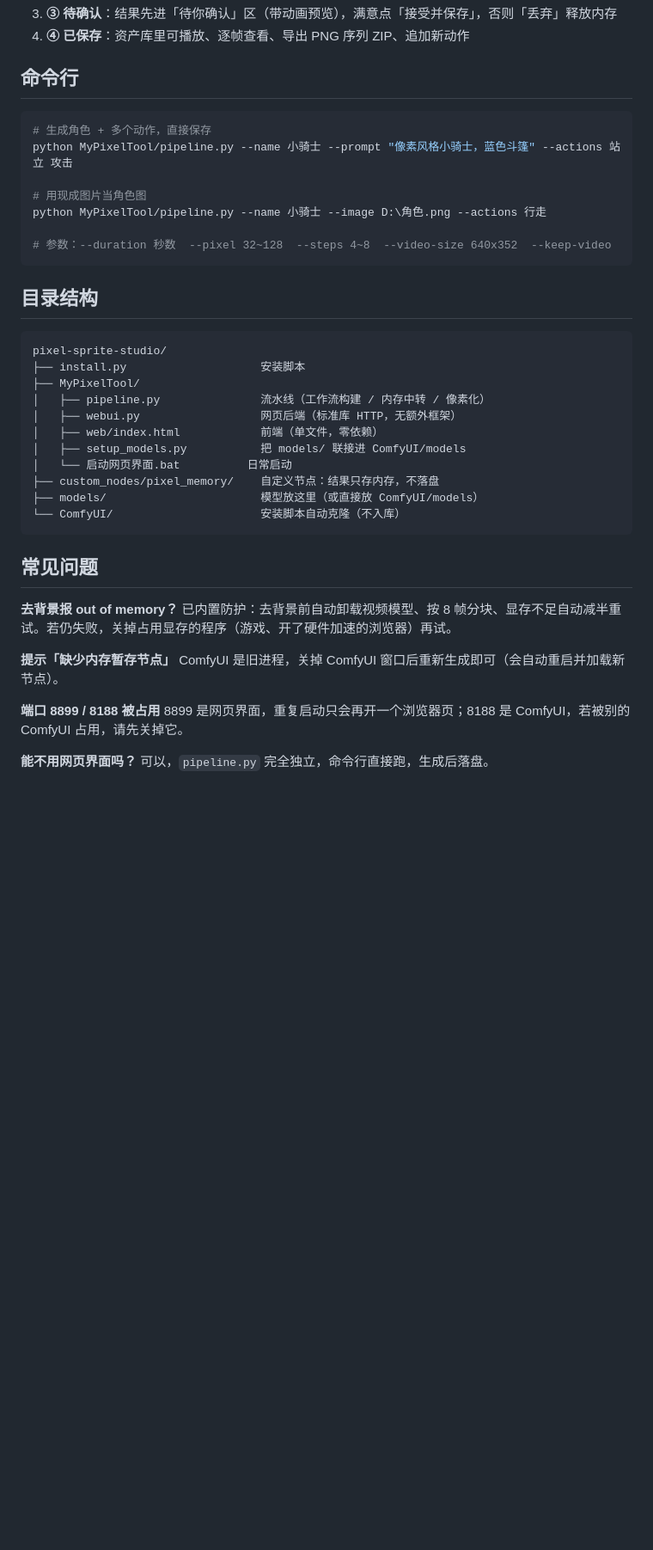
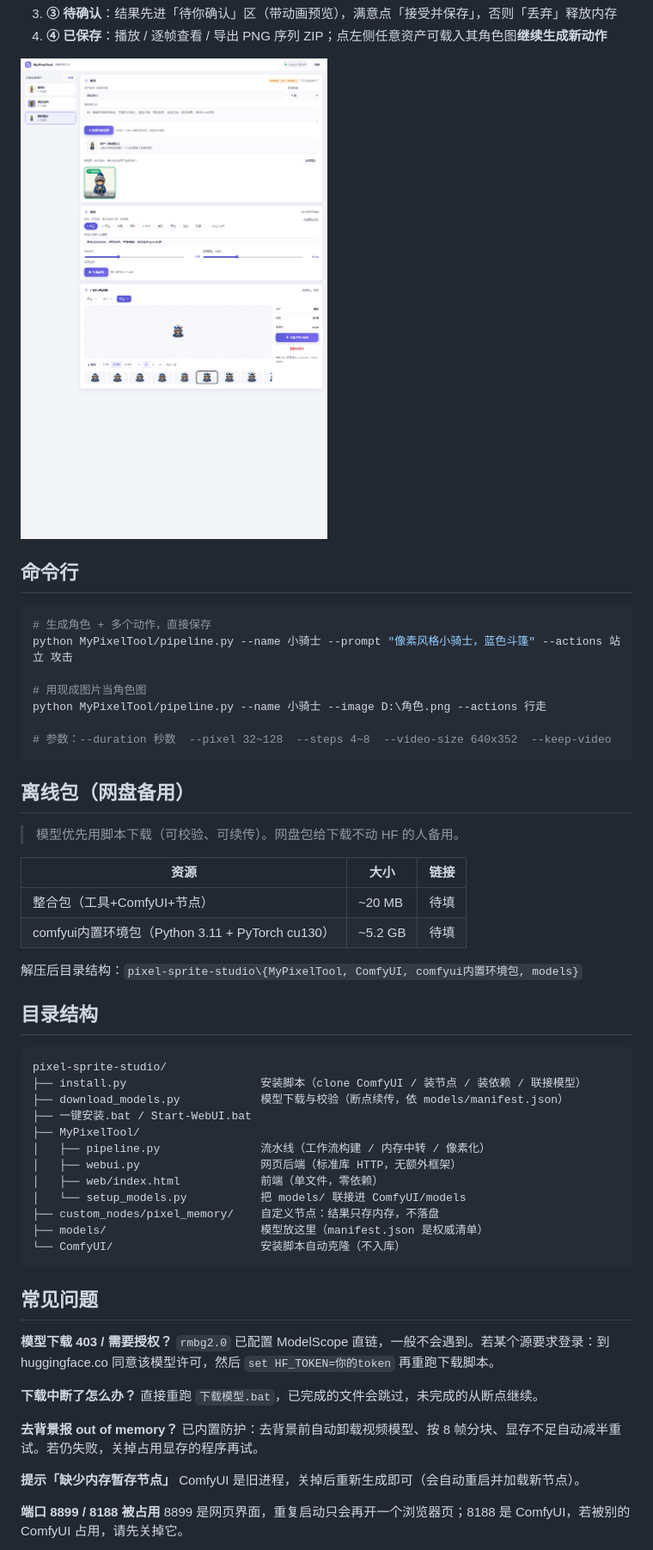
Before and after one commit to MiracleCreater/pixel-sprite-studio, a Markdown page: README.md, the part around one of its changes. Shown at 86% size. Rendered like a GitHub page; pictures changed too: docs/ui-player.png (added); blank space fills up the shorter version.

````diff
--- a/README.md
+++ b/README.md
@@ -85,5 +106,7 @@ Windows：双击 MyPixelTool\启动网页界面.bat
 3. **③ 待确认**：结果先进「待你确认」区（带动画预览），满意点「接受并保存」，否则「丢弃」释放内存
-4. **④ 已保存**：资产库里可播放、逐帧查看、导出 PNG 序列 ZIP、追加新动作
+4. **④ 已保存**：播放 / 逐帧查看 / 导出 PNG 序列 ZIP；点左侧任意资产可载入其角色图**继续生成新动作**
+
+![播放器](docs/ui-player.png)
 
 ## 命令行
 
@@ -97,34 +120,49 @@ python MyPixelTool/pipeline.py --name 小骑士 --image D:\角色.png --actions
 # 参数：--duration 秒数  --pixel 32~128  --steps 4~8  --video-size 640x352  --keep-video
 ```
 
+## 离线包（网盘备用）
+
+> 模型优先用脚本下载（可校验、可续传）。网盘包给下载不动 HF 的人备用。
+
+| 资源 | 大小 | 链接 |
+|---|---|---|
+| 整合包（工具+ComfyUI+节点） | ~20 MB | 待填 |
+| comfyui内置环境包（Python 3.11 + PyTorch cu130） | ~5.2 GB | 待填 |
+
+解压后目录结构：`pixel-sprite-studio\{MyPixelTool, ComfyUI, comfyui内置环境包, models}`
+
 ## 目录结构
 
 ```
 pixel-sprite-studio/
-├── install.py                    安装脚本
+├── install.py                    安装脚本（clone ComfyUI / 装节点 / 装依赖 / 联接模型）
+├── download_models.py            模型下载与校验（断点续传，依 models/manifest.json）
+├── 一键安装.bat / Start-WebUI.bat
 ├── MyPixelTool/
 │   ├── pipeline.py               流水线（工作流构建 / 内存中转 / 像素化）
 │   ├── webui.py                  网页后端（标准库 HTTP，无额外框架）
 │   ├── web/index.html            前端（单文件，零依赖）
-│   ├── setup_models.py           把 models/ 联接进 ComfyUI/models
-│   └── 启动网页界面.bat          日常启动
+│   └── setup_models.py           把 models/ 联接进 ComfyUI/models
 ├── custom_nodes/pixel_memory/    自定义节点：结果只存内存，不落盘
-├── models/                       模型放这里（或直接放 ComfyUI/models）
+├── models/                       模型放这里（manifest.json 是权威清单）
 └── ComfyUI/                      安装脚本自动克隆（不入库）
 ```
 
 ## 常见问题
 
+**模型下载 403 / 需要授权？**
+`rmbg2.0` 已配置 ModelScope 直链，一般不会遇到。若某个源要求登录：到 huggingface.co 同意该模型许可，然后 `set HF_TOKEN=你的token` 再重跑下载脚本。
+
+**下载中断了怎么办？**
+直接重跑 `下载模型.bat`，已完成的文件会跳过，未完成的从断点继续。
+
 **去背景报 out of memory？**
-已内置防护：去背景前自动卸载视频模型、按 8 帧分块、显存不足自动减半重试。若仍失败，关掉占用显存的程序（游戏、开了硬件加速的浏览器）再试。
+已内置防护：去背景前自动卸载视频模型、按 8 帧分块、显存不足自动减半重试。若仍失败，关掉占用显存的程序再试。
 
 **提示「缺少内存暂存节点」**
-ComfyUI 是旧进程，关掉 ComfyUI 窗口后重新生成即可（会自动重启并加载新节点）。
+ComfyUI 是旧进程，关掉后重新生成即可（会自动重启并加载新节点）。
 
 **端口 8899 / 8188 被占用**
 8899 是网页界面，重复启动只会再开一个浏览器页；8188 是 ComfyUI，若被别的 ComfyUI 占用，请先关掉它。
 
-**能不用网页界面吗？**
-可以，`pipeline.py` 完全独立，命令行直接跑，生成后落盘。
-
 **支持 Linux / macOS？**
````
Also changed, not shown: other parts of README.md (+63 -41 lines), models/README.md (+33 -15 lines), docs/demo-attack.gif (added), docs/sample-sprite.png (added), docs/ui-overview.png (added), 8 other files.
